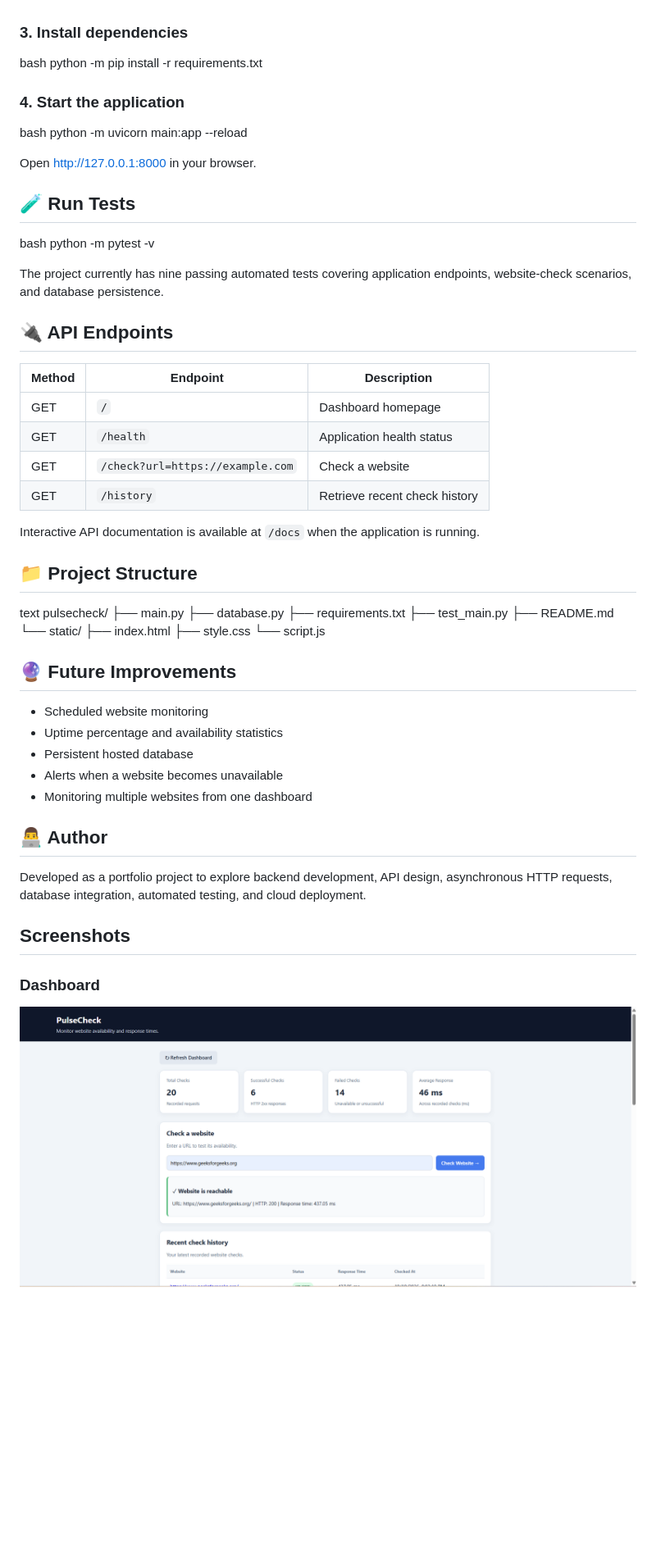
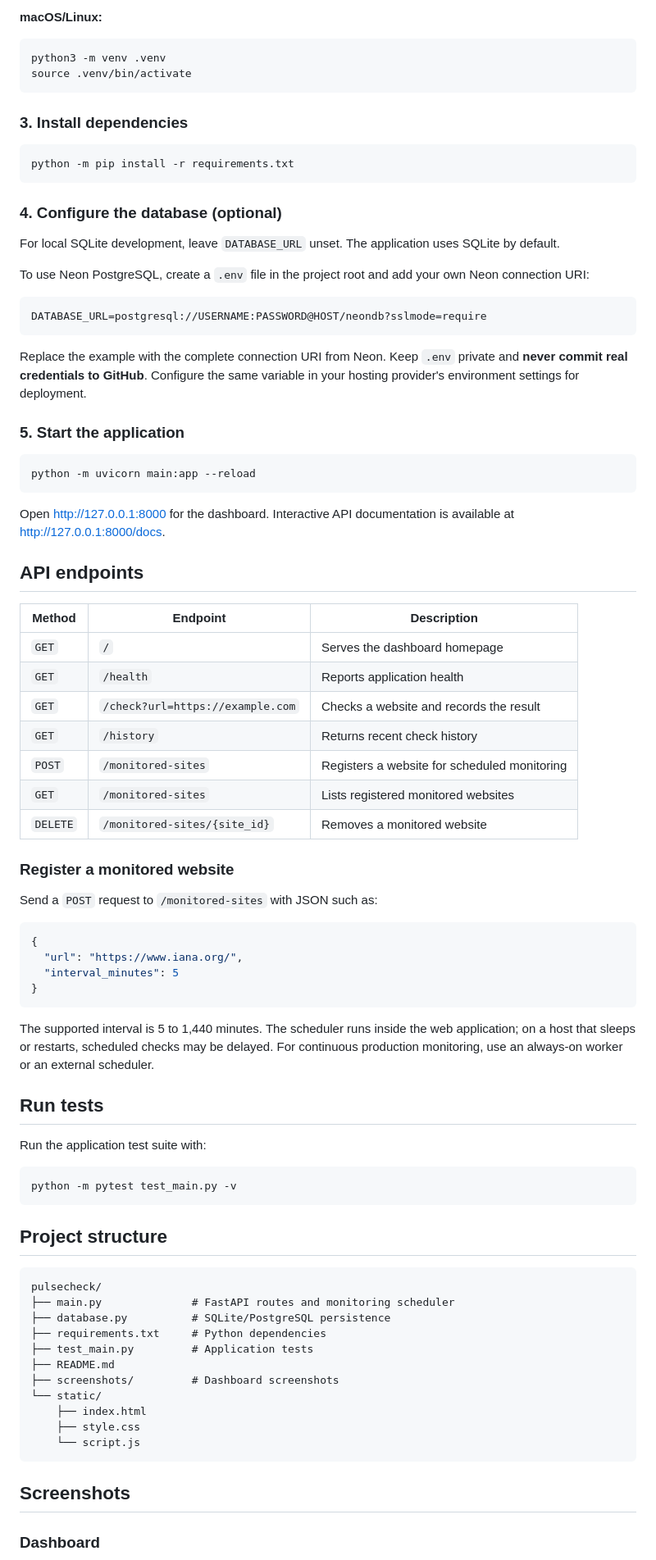
Before and after one commit to ysrujan2-ai/pulsecheck, a Markdown page: README.md, the part around one of its changes. Shown at 82% size. Drawn GitHub-style; blank space fills up the shorter version.

Commit message:
docs: polish PulseCheck portfolio README

````diff
--- a/README.md
+++ b/README.md
@@ -54,67 +67,87 @@ python -m venv .venv
 
+**macOS/Linux:**
+
+```bash
+python3 -m venv .venv
+source .venv/bin/activate
+```
 
 ### 3. Install dependencies
 
-bash
+```bash
 python -m pip install -r requirements.txt
+```
 
+### 4. Configure the database (optional)
 
-### 4. Start the application
+For local SQLite development, leave `DATABASE_URL` unset. The application uses SQLite by default.
 
-bash
+To use Neon PostgreSQL, create a `.env` file in the project root and add your own Neon connection URI:
+
+```dotenv
+DATABASE_URL=postgresql://USERNAME:PASSWORD@HOST/neondb?sslmode=require
+```
+
+Replace the example with the complete connection URI from Neon. Keep `.env` private and **never commit real credentials to GitHub**. Configure the same variable in your hosting provider's environment settings for deployment.
+
+### 5. Start the application
+
+```bash
 python -m uvicorn main:app --reload
+```
 
+Open [http://127.0.0.1:8000](http://127.0.0.1:8000) for the dashboard. Interactive API documentation is available at [http://127.0.0.1:8000/docs](http://127.0.0.1:8000/docs).
 
-Open http://127.0.0.1:8000 in your browser.
-
-## 🧪 Run Tests
-
-bash
-python -m pytest -v
-
-
-The project currently has nine passing automated tests covering application endpoints, website-check scenarios, and database persistence.
-
-## 🔌 API Endpoints
+## API endpoints
 
 | Method | Endpoint | Description |
 |---|---|---|
-| GET | `/` | Dashboard homepage |
-| GET | `/health` | Application health status |
-| GET | `/check?url=https://example.com` | Check a website |
-| GET | `/history` | Retrieve recent check history |
+| `GET` | `/` | Serves the dashboard homepage |
+| `GET` | `/health` | Reports application health |
+| `GET` | `/check?url=https://example.com` | Checks a website and records the result |
+| `GET` | `/history` | Returns recent check history |
+| `POST` | `/monitored-sites` | Registers a website for scheduled monitoring |
+| `GET` | `/monitored-sites` | Lists registered monitored websites |
+| `DELETE` | `/monitored-sites/{site_id}` | Removes a monitored website |
 
-Interactive API documentation is available at `/docs` when the application is running.
+### Register a monitored website
 
-## 📁 Project Structure
+Send a `POST` request to `/monitored-sites` with JSON such as:
 
-text
+```json
+{
+  "url": "https://www.iana.org/",
+  "interval_minutes": 5
+}
+```
+
+The supported interval is 5 to 1,440 minutes. The scheduler runs inside the web application; on a host that sleeps or restarts, scheduled checks may be delayed. For continuous production monitoring, use an always-on worker or an external scheduler.
+
+## Run tests
+
+Run the application test suite with:
+
+```bash
+python -m pytest test_main.py -v
+```
+
+## Project structure
+
+```text
 pulsecheck/
-├── main.py
-├── database.py
-├── requirements.txt
-├── test_main.py
+├── main.py              # FastAPI routes and monitoring scheduler
+├── database.py          # SQLite/PostgreSQL persistence
+├── requirements.txt     # Python dependencies
+├── test_main.py         # Application tests
 ├── README.md
+├── screenshots/         # Dashboard screenshots
 └── static/
     ├── index.html
     ├── style.css
     └── script.js
-
-
-## 🔮 Future Improvements
-
-- Scheduled website monitoring
-- Uptime percentage and availability statistics
-- Persistent hosted database
-- Alerts when a website becomes unavailable
-- Monitoring multiple websites from one dashboard
-
-## 👨‍💻 Author
-
-Developed as a portfolio project to explore backend development, API design, asynchronous HTTP requests, database integration, automated testing, and cloud deployment.
+```
 
 ## Screenshots
 
 ### Dashboard
-![PulseCheck Dashboard](screenshots/dashoborad1.png)
 
````
Also changed, not shown: other parts of README.md (+61 -34 lines).
